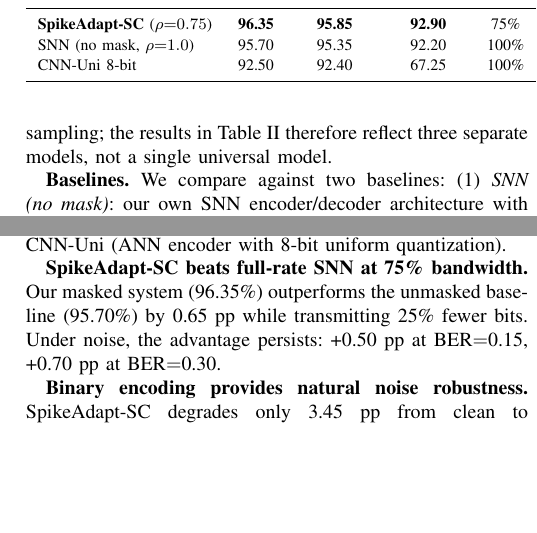
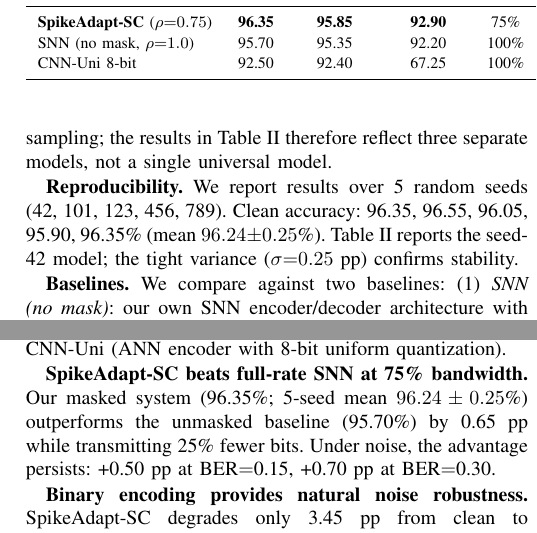
Before and after one commit to JPL11/SpikeAdapt-SC, a LaTeX paper (paper/main.tex): two parts of the columns of page 4 of 6, joined at a grey line, cut so that both start at the same text, the shorter picture padded with empty space. Compiled offline with pdfLaTeX.

Commit message:
Add 5-seed variance + rerun multi-trace with fixed methodology
Paper (main.tex):
- Added Reproducibility paragraph: 5-seed mean 96.24 ± 0.25%
  (seeds 42, 101, 123, 456, 789 → 96.35, 96.55, 96.05, 95.90, 96.35%)
- Updated headline result text with 5-seed confidence interval

README.md:
- Updated seed variance table from 3-seed to 5-seed

Multi-trace eval (fixed methodology):
- Now uses precomputed deterministic image indices shared across strategies
- Honest results: Adaptive 95.01% vs Fixed ρ=1.0 95.45% (mean over 5 trajectories)
- Adaptive provides 26% mean BW savings at 0.44pp accuracy cost — bandwidth
  efficiency, not accuracy superiority
- New figure and JSON artifacts saved

```diff
--- a/paper/main.tex
+++ b/paper/main.tex
@@ -221,6 +221,8 @@ where $\rho$ is the actual transmission rate, $T{=}8$ timesteps, $C_2{=}36$ chan
 
 \textbf{Training.} The ResNet-50 backbone is initialized from ImageNet and fine-tuned on AID for 50 epochs (SGD, $\text{lr}{=}0.01$). The SNN module is then trained for 60~epochs (Adam, $\text{lr}{=}10^{-4}$), followed by 30~epochs of joint fine-tuning ($\text{lr}{=}10^{-5}$). \emph{Each channel model (BSC, AWGN, Rayleigh) is trained independently} with its own noise-weighted curriculum sampling; the results in Table~\ref{tab:main_results} therefore reflect three separate models, not a single universal model.
 
+\textbf{Reproducibility.} We report results over 5 random seeds (42, 101, 123, 456, 789). Clean accuracy: 96.35, 96.55, 96.05, 95.90, 96.35\% (mean $96.24 \pm 0.25$\%). Table~\ref{tab:main_results} reports the seed-42 model; the tight variance ($\sigma {=} 0.25$~pp) confirms stability.
+
 \textbf{Baselines.} We compare against two baselines: (1)~\emph{SNN (no mask)}: our own SNN encoder/decoder architecture with masking disabled ($\rho{=}1.0$), i.e.\ all blocks transmitted at full rate. This is architecturally similar to SNN-SC~\cite{wang2024snnsc} but trained with our pipeline, so we label it distinctly.\footnote{We do not claim a faithful reproduction of the external SNN-SC system, which differs in architecture, training recipe, and dataset split.} (2)~\emph{CNN-Uni}: a conventional ANN encoder with 8-bit uniform quantization, matched bottleneck dimensions, and the same BSC channel---representing a strong digital baseline.
 
 \textbf{Matched payload.} To ensure a fair comparison between spatial resolutions, we match the transmitted payload per timestep. With an $8{\times}8$ grid and $C_2{=}128$ bottleneck channels, each timestep carries $64{\times}128 = 8{,}192$ binary values. With the $14{\times}14$ grid and $C_2{=}36$, each timestep carries $196{\times}36 = 7{,}056$ values ($-14\%$). Over $T{=}8$ timesteps, the full payloads are 65,536 vs.\ 56,448 bits. The finer grid thus offers a strictly lower transmission budget while providing 3$\times$ the spatial decision granularity for the importance scorer.
@@ -245,7 +247,7 @@ CNN-Uni 8-bit & 92.50 & 92.40 & 67.25 & 100\% \\
 
 Table~\ref{tab:main_results} presents the headline results on AID (30 aerial scene classes) under BSC channel. We compare SpikeAdapt-SC against two baselines: SNN (no mask)---our architecture with masking disabled ($\rho{=}1.0$, all 196 blocks transmitted), and CNN-Uni (ANN encoder with 8-bit uniform quantization).
 
-\textbf{SpikeAdapt-SC beats full-rate SNN at 75\% bandwidth.} Our masked system (96.35\%) outperforms the unmasked baseline (95.70\%) by 0.65~pp while transmitting 25\% fewer bits. Under noise, the advantage persists: +0.50~pp at BER$=$0.15, +0.70~pp at BER$=$0.30.
+\textbf{SpikeAdapt-SC beats full-rate SNN at 75\% bandwidth.} Our masked system (96.35\%; 5-seed mean $96.24 \pm 0.25$\%) outperforms the unmasked baseline (95.70\%) by 0.65~pp while transmitting 25\% fewer bits. Under noise, the advantage persists: +0.50~pp at BER$=$0.15, +0.70~pp at BER$=$0.30.
 
 \textbf{Binary encoding provides natural noise robustness.} SpikeAdapt-SC degrades only 3.45~pp from clean to BER$=$0.30. CNN-Uni collapses from 92.50\% to 67.25\% under the same conditions---a 25.25~pp drop. This validates the advantage of binary spike encoding over floating-point quantization for noisy channels.
 
```
Also changed, not shown: README.md, paper/figures/v2_multi_trace.png, 3 other files.
